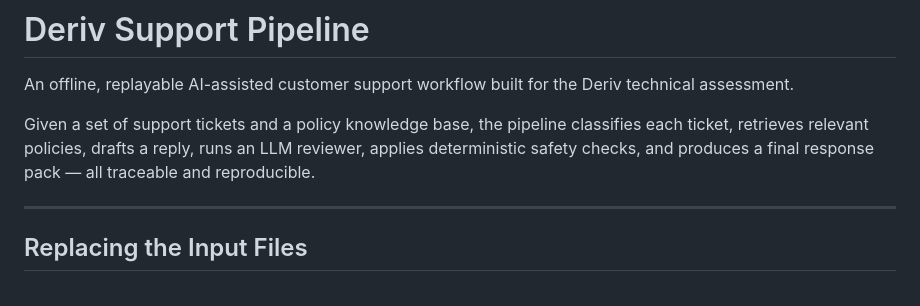
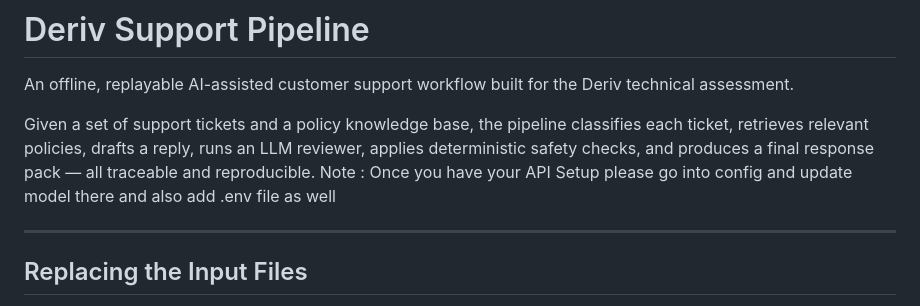
Before and after one commit to Abdulla1234567890/DerivTest123, a Markdown page: README.md, the part around the change. Drawn GitHub-style.

Commit message:
Update README with API setup instructions
Added note about API setup and configuration requirements.

```diff
--- a/README.md
+++ b/README.md
@@ -2,7 +2,7 @@
 
 An offline, replayable AI-assisted customer support workflow built for the Deriv technical assessment.
 
-Given a set of support tickets and a policy knowledge base, the pipeline classifies each ticket, retrieves relevant policies, drafts a reply, runs an LLM reviewer, applies deterministic safety checks, and produces a final response pack — all traceable and reproducible.
+Given a set of support tickets and a policy knowledge base, the pipeline classifies each ticket, retrieves relevant policies, drafts a reply, runs an LLM reviewer, applies deterministic safety checks, and produces a final response pack — all traceable and reproducible. Note : Once you have your API Setup please go into config and update model there and also add .env file as well
 
 ---
 
```
